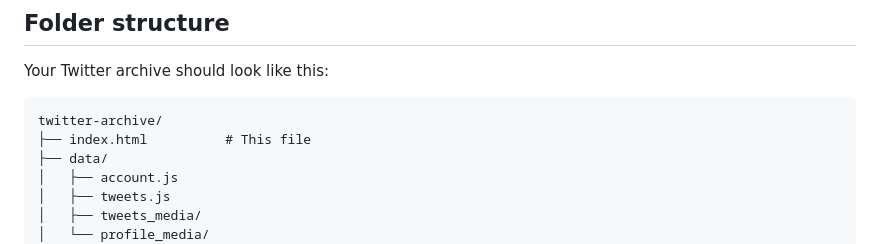
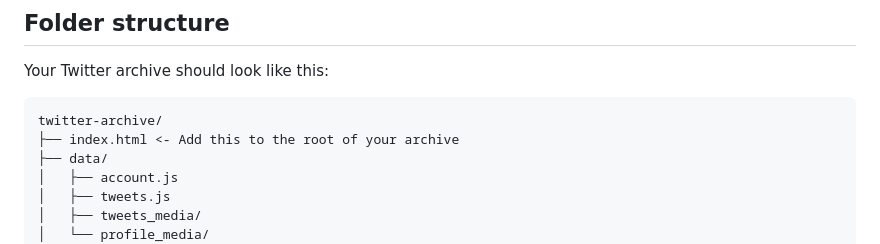
Before and after one commit to ronilaukkarinen/tweets, a Markdown page: README.md, the part around the change. GitHub-like rendering.

````diff
--- a/README.md
+++ b/README.md
@@ -31,7 +31,7 @@ Your Twitter archive should look like this:
 
 ```
 twitter-archive/
-├── index.html          # This file
+├── index.html <- Add this to the root of your archive
 ├── data/
 │   ├── account.js
 │   ├── tweets.js
````
